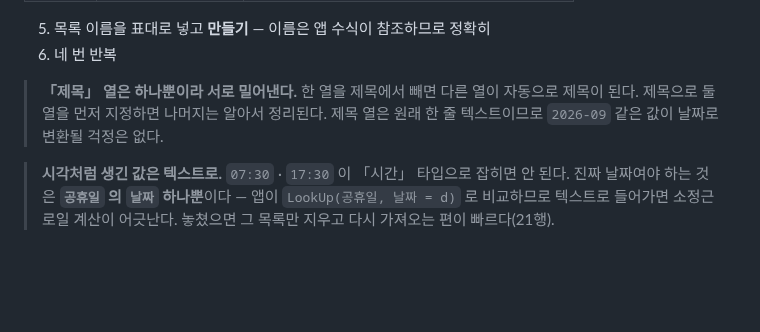
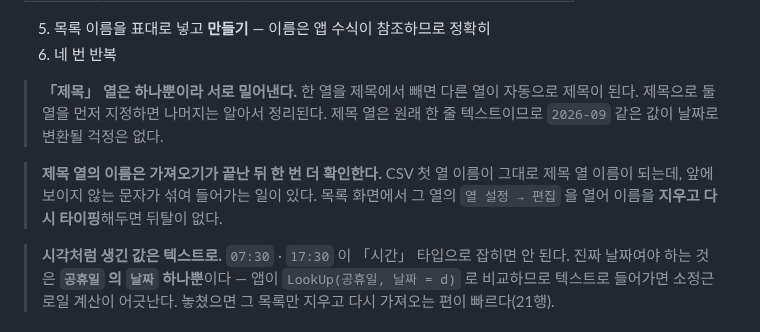
Before and after one commit to jooh-ai/Narae-AI, a Markdown page: docs/worktime/POWERAPPS.md, the part around one of its changes. GitHub-like rendering; blank space fills up the shorter version.

```diff
--- a/docs/worktime/POWERAPPS.md
+++ b/docs/worktime/POWERAPPS.md
@@ -200,6 +200,10 @@ Dataverse 로는 얻을 수 없다. 처음 도입할 때 이 안전장치가 가
 > 제목이 된다. 제목으로 둘 열을 먼저 지정하면 나머지는 알아서 정리된다.
 > 제목 열은 원래 한 줄 텍스트이므로 `2026-09` 같은 값이 날짜로 변환될 걱정은 없다.
 
+> **제목 열의 이름은 가져오기가 끝난 뒤 한 번 더 확인한다.** CSV 첫 열 이름이 그대로
+> 제목 열 이름이 되는데, 앞에 보이지 않는 문자가 섞여 들어가는 일이 있다. 목록 화면에서
+> 그 열의 `열 설정 → 편집` 을 열어 이름을 **지우고 다시 타이핑**해두면 뒤탈이 없다.
+
 > **시각처럼 생긴 값은 텍스트로.** `07:30` · `17:30` 이 「시간」 타입으로 잡히면 안 된다.
 > 진짜 날짜여야 하는 것은 **`공휴일` 의 `날짜` 하나뿐**이다 — 앱이
 > `LookUp(공휴일, 날짜 = d)` 로 비교하므로 텍스트로 들어가면 소정근로일 계산이 어긋난다.
```
Also changed, not shown: other parts of docs/worktime/POWERAPPS.md (+51 -0 lines).
